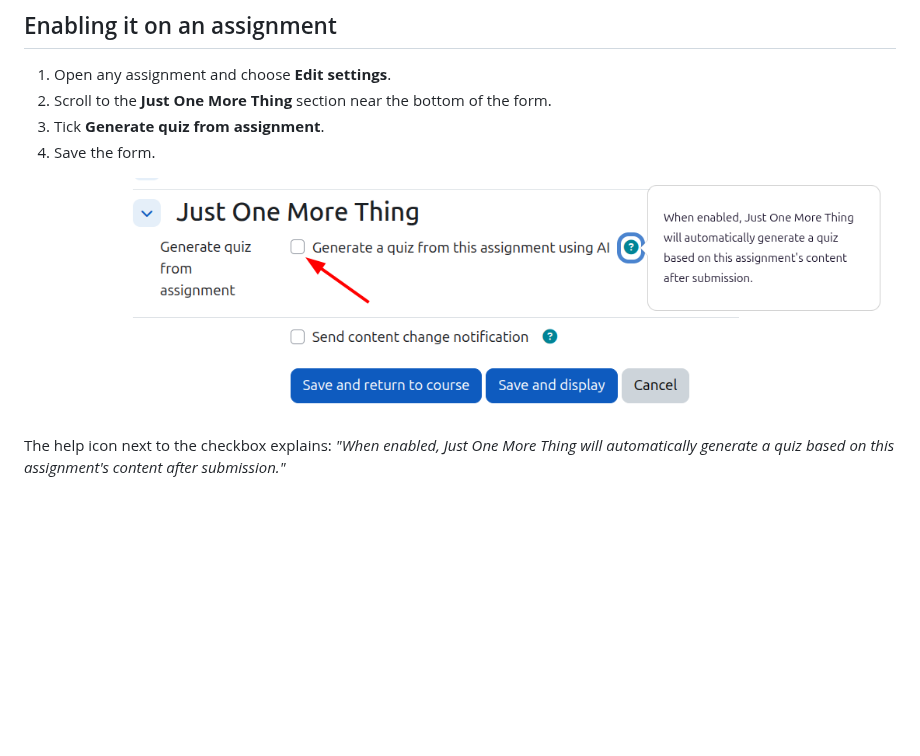
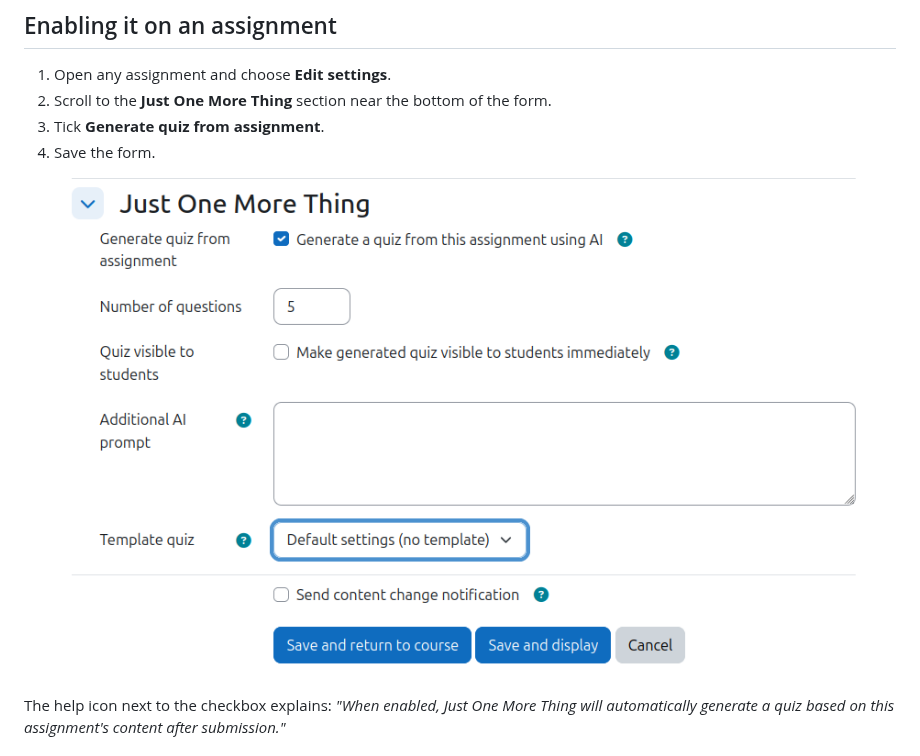
Before and after one commit to marcusgreen/moodle-local_jomot, a Markdown page: docs/userdocs.md, the part around the change. Drawn GitHub-style; pictures changed too: docs/jmol_form.png (deleted), docs/jmot_form.png (added); blank space fills up the shorter version.

Commit message:
docs: rename jmol_form.png to jmot_form.png and update reference
Rename screenshot to correct plugin name (jmot) and update the
image link in userdocs.md to match.

```diff
--- a/docs/userdocs.md
+++ b/docs/userdocs.md
@@ -25,7 +25,7 @@ Each quiz:
 3. Tick **Generate quiz from assignment**.
 4. Save the form.
 
-![Enabling quiz generation in the assignment settings form](jmol_form.png)
+![Enabling quiz generation in the assignment settings form](jmot_form.png)
 
 The help icon next to the checkbox explains: *"When enabled, Just One More Thing will
 automatically generate a quiz based on this assignment's content after submission."*
```
